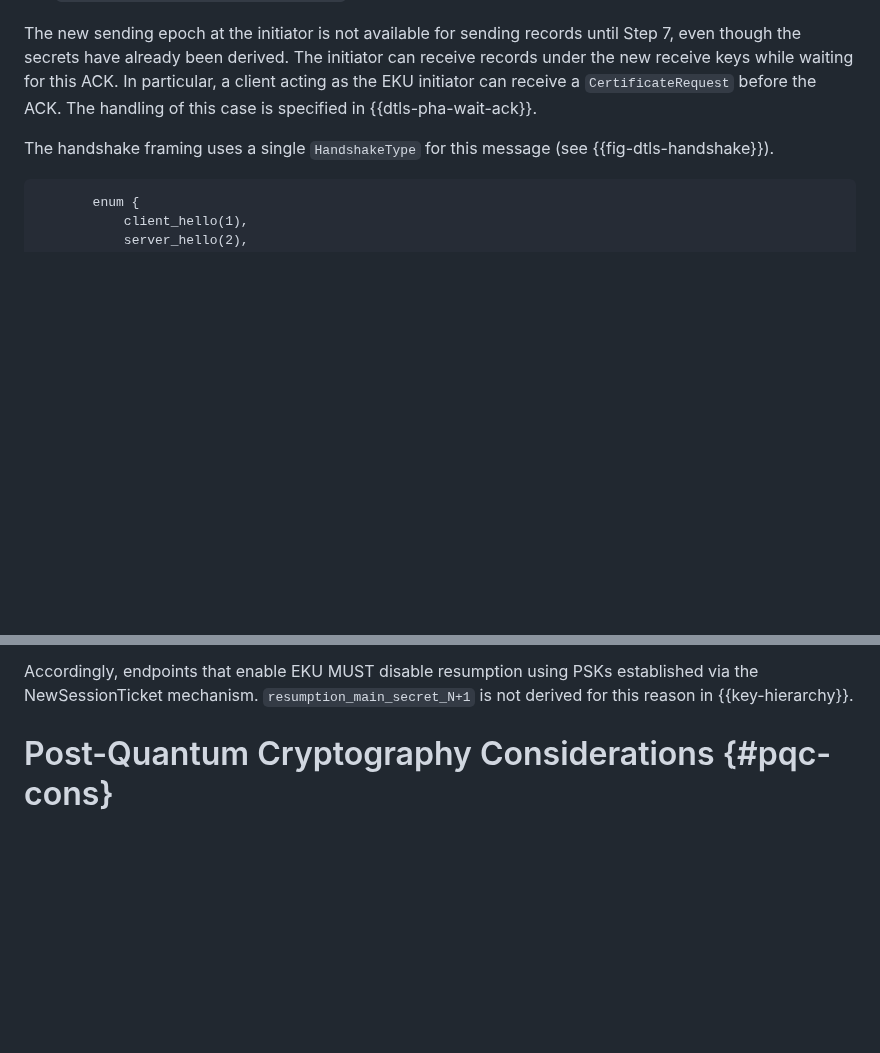
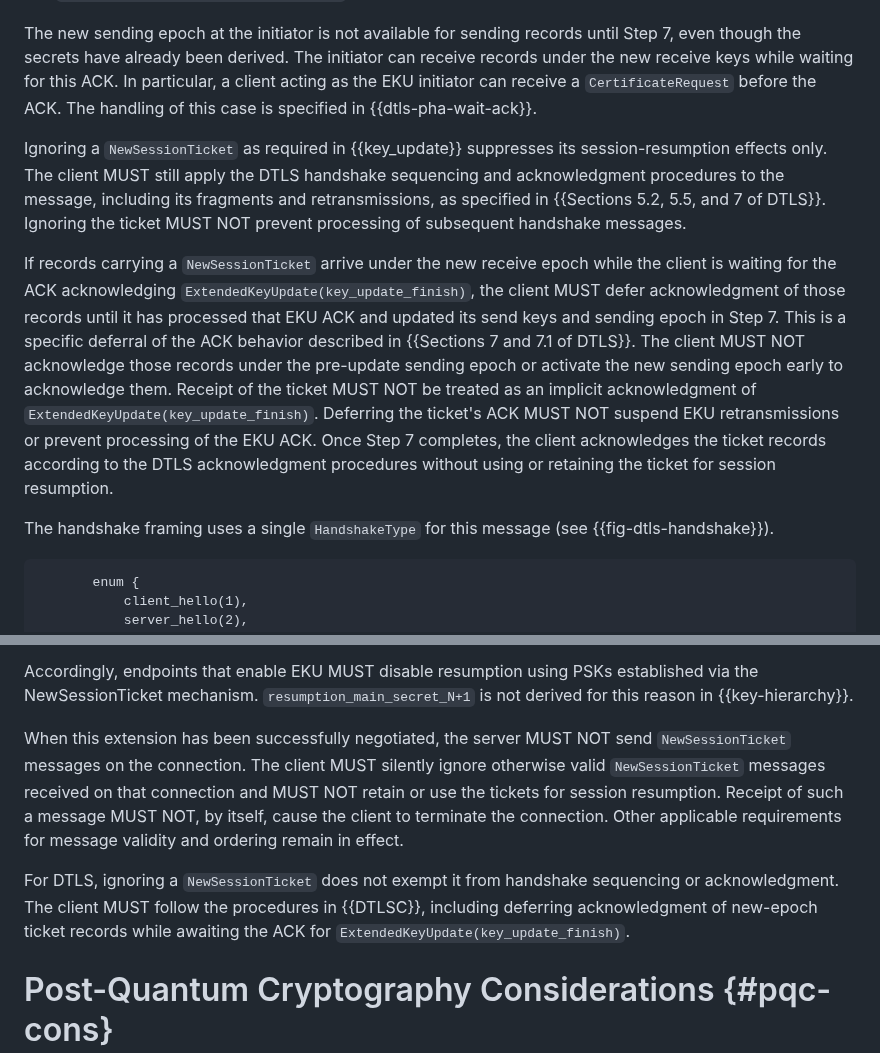
Before and after one commit to tlswg/tls-key-update, a Markdown page: draft-ietf-tls-extended-key-update.md, 2 parts joined by grey strips. Rendered like a GitHub page; blank space fills up the shorter version.

Commit message:
Ignoring NewSessionTicket messages

```diff
--- a/draft-ietf-tls-extended-key-update.md
+++ b/draft-ietf-tls-extended-key-update.md
@@ -525,6 +525,28 @@ In particular, a client acting as the EKU initiator can receive a
 `CertificateRequest` before the ACK. The handling of this case is specified
 in {{dtls-pha-wait-ack}}.
 
+Ignoring a `NewSessionTicket` as required in {{key_update}} suppresses
+its session-resumption effects only. The client MUST still apply the DTLS
+handshake sequencing and acknowledgment procedures to the message,
+including its fragments and retransmissions, as specified in
+{{Sections 5.2, 5.5, and 7 of DTLS}}. Ignoring the ticket MUST NOT prevent
+processing of subsequent handshake messages.
+
+If records carrying a `NewSessionTicket` arrive under the new receive
+epoch while the client is waiting for the ACK acknowledging
+`ExtendedKeyUpdate(key_update_finish)`, the client MUST defer acknowledgment
+of those records until it has processed that EKU ACK and updated its send
+keys and sending epoch in Step 7. This is a specific deferral of the ACK
+behavior described in {{Sections 7 and 7.1 of DTLS}}. The client MUST NOT
+acknowledge those records under the pre-update sending epoch or activate
+the new sending epoch early to acknowledge them. Receipt of the ticket
+MUST NOT be treated as an implicit acknowledgment of
+`ExtendedKeyUpdate(key_update_finish)`. Deferring the ticket's ACK MUST NOT
+suspend EKU retransmissions or prevent processing of the EKU ACK. Once
+Step 7 completes, the client acknowledges the ticket records according to
+the DTLS acknowledgment procedures without using or retaining the ticket
+for session resumption.
+
 The handshake framing uses a single `HandshakeType` for this message
 (see {{fig-dtls-handshake}}).
 
@@ -774,6 +796,19 @@ not prevent the use of previously issued PSKs.
 Accordingly, endpoints that enable EKU MUST disable resumption using PSKs established
 via the NewSessionTicket mechanism. `resumption_main_secret_N+1` is not
 derived for this reason in {{key-hierarchy}}.
+
+When this extension has been successfully negotiated, the server MUST NOT
+send `NewSessionTicket` messages on the connection. The client MUST silently
+ignore otherwise valid `NewSessionTicket` messages received on that connection
+and MUST NOT retain or use the tickets for session resumption. Receipt of
+such a message MUST NOT, by itself, cause the client to terminate the
+connection. Other applicable requirements for message validity and ordering
+remain in effect.
+
+For DTLS, ignoring a `NewSessionTicket` does not exempt it from handshake
+sequencing or acknowledgment. The client MUST follow the procedures in
+{{DTLSC}}, including deferring acknowledgment of new-epoch ticket records
+while awaiting the ACK for `ExtendedKeyUpdate(key_update_finish)`.
 
 # Post-Quantum Cryptography Considerations {#pqc-cons}
 
```
